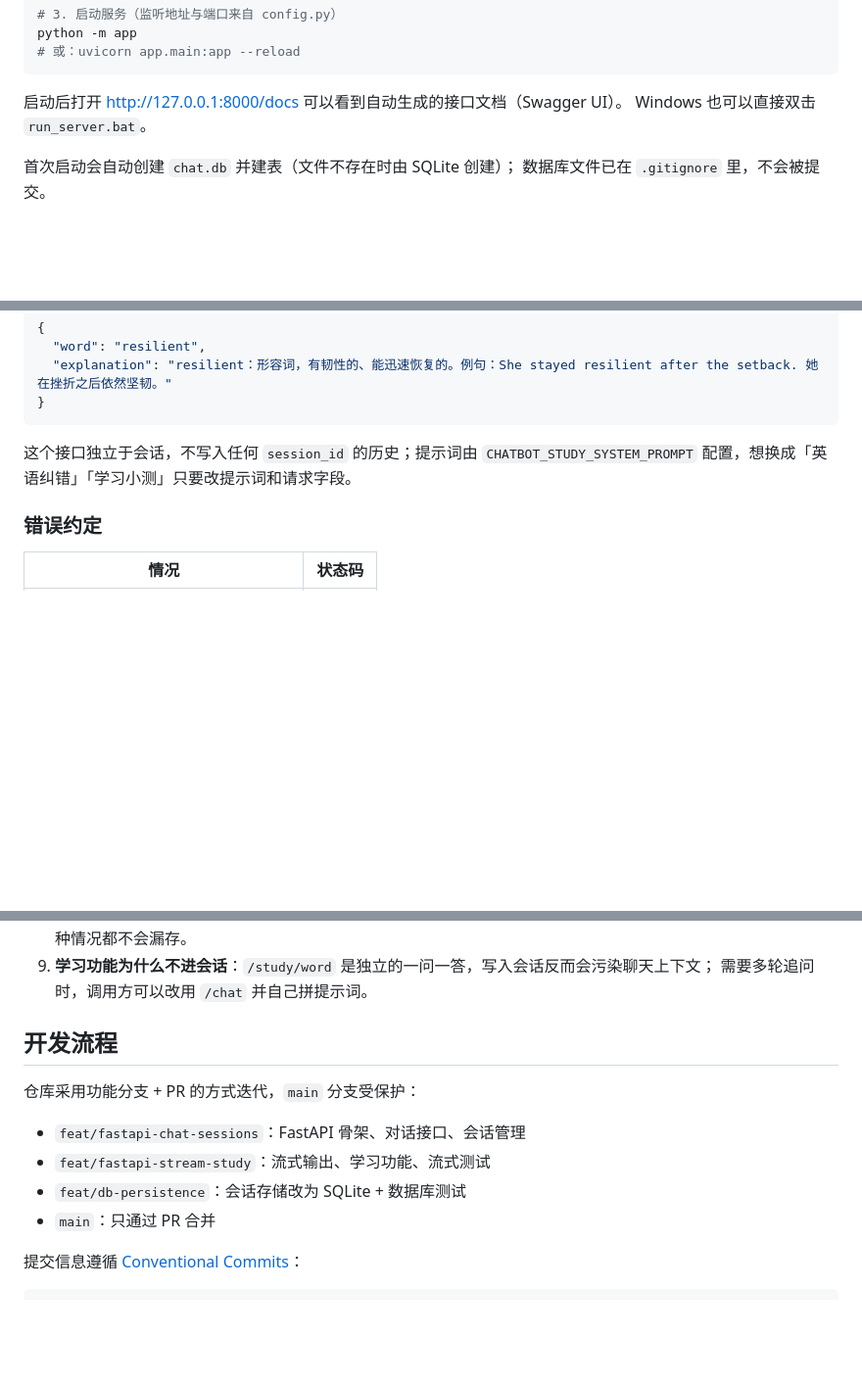
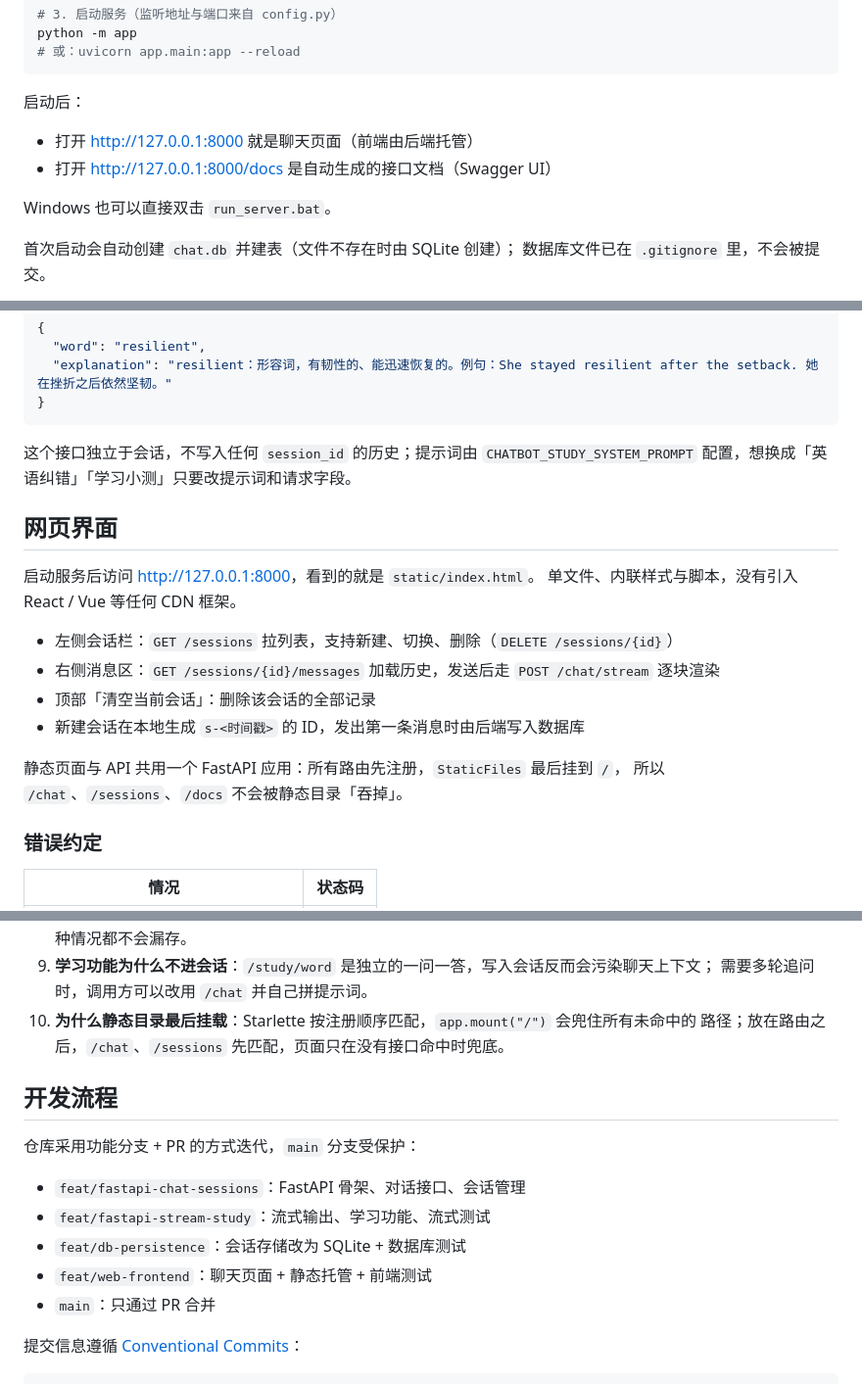
Before and after one commit to Lzm469644373/chatbot, a Markdown page: README.md, 3 parts joined by grey strips. Shown at 98% size. Drawn GitHub-style; blank space fills up the shorter version.

Commit message:
docs: README 补充网页界面说明
补上页面入口、会话操作与静态挂载顺序的说明。

````diff
--- a/README.md
+++ b/README.md
@@ -34,7 +36,11 @@ python -m app
 # 或：uvicorn app.main:app --reload
 ```
 
-启动后打开 <http://127.0.0.1:8000/docs> 可以看到自动生成的接口文档（Swagger UI）。
+启动后：
+
+- 打开 <http://127.0.0.1:8000> 就是聊天页面（前端由后端托管）
+- 打开 <http://127.0.0.1:8000/docs> 是自动生成的接口文档（Swagger UI）
+
 Windows 也可以直接双击 `run_server.bat`。
 
 首次启动会自动创建 `chat.db` 并建表（文件不存在时由 SQLite 创建）；
@@ -126,6 +132,19 @@ curl -X POST http://127.0.0.1:8000/study/word \
 这个接口独立于会话，不写入任何 `session_id` 的历史；提示词由
 `CHATBOT_STUDY_SYSTEM_PROMPT` 配置，想换成「英语纠错」「学习小测」只要改提示词和请求字段。
 
+## 网页界面
+
+启动服务后访问 <http://127.0.0.1:8000>，看到的就是 `static/index.html`。
+单文件、内联样式与脚本，没有引入 React / Vue 等任何 CDN 框架。
+
+- 左侧会话栏：`GET /sessions` 拉列表，支持新建、切换、删除（`DELETE /sessions/{id}`）
+- 右侧消息区：`GET /sessions/{id}/messages` 加载历史，发送后走 `POST /chat/stream` 逐块渲染
+- 顶部「清空当前会话」：删除该会话的全部记录
+- 新建会话在本地生成 `s-<时间戳>` 的 ID，发出第一条消息时由后端写入数据库
+
+静态页面与 API 共用一个 FastAPI 应用：所有路由先注册，`StaticFiles` 最后挂到 `/`，
+所以 `/chat`、`/sessions`、`/docs` 不会被静态目录「吞掉」。
+
 ### 错误约定
 
 | 情况 | 状态码 |
@@ -276,6 +298,8 @@ pytest
    正常结束、模型报错、客户端断开三种情况都不会漏存。
 9. **学习功能为什么不进会话**：`/study/word` 是独立的一问一答，写入会话反而会污染聊天上下文；
    需要多轮追问时，调用方可以改用 `/chat` 并自己拼提示词。
+10. **为什么静态目录最后挂载**：Starlette 按注册顺序匹配，`app.mount("/")` 会兜住所有未命中的
+    路径；放在路由之后，`/chat`、`/sessions` 先匹配，页面只在没有接口命中时兜底。
 
 ## 开发流程
 
@@ -284,6 +308,7 @@ pytest
 - `feat/fastapi-chat-sessions`：FastAPI 骨架、对话接口、会话管理
 - `feat/fastapi-stream-study`：流式输出、学习功能、流式测试
 - `feat/db-persistence`：会话存储改为 SQLite + 数据库测试
+- `feat/web-frontend`：聊天页面 + 静态托管 + 前端测试
 - `main`：只通过 PR 合并
 
 提交信息遵循 [Conventional Commits](https://www.conventionalcommits.org/)：
````
Also changed, not shown: other parts of README.md (+6 -1 lines).
